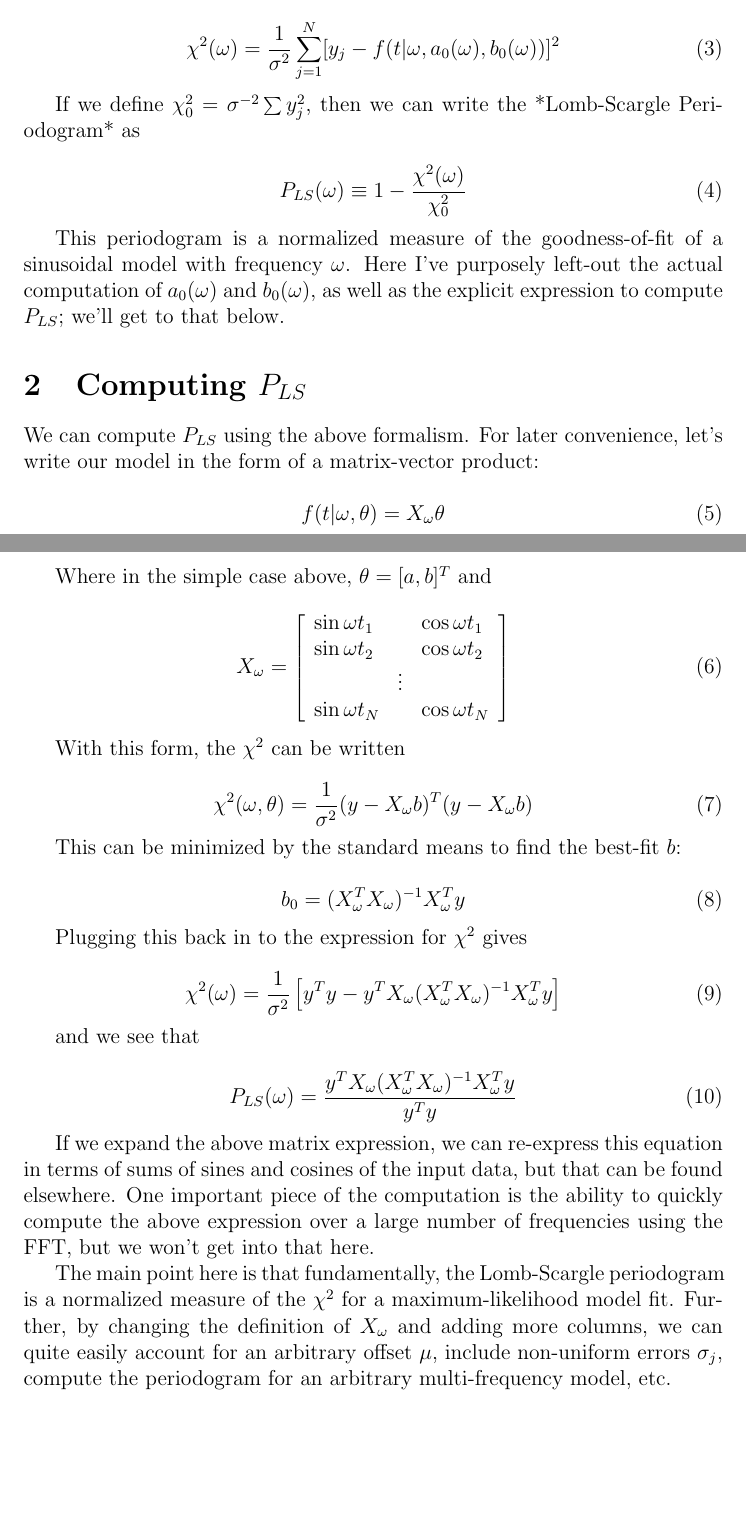
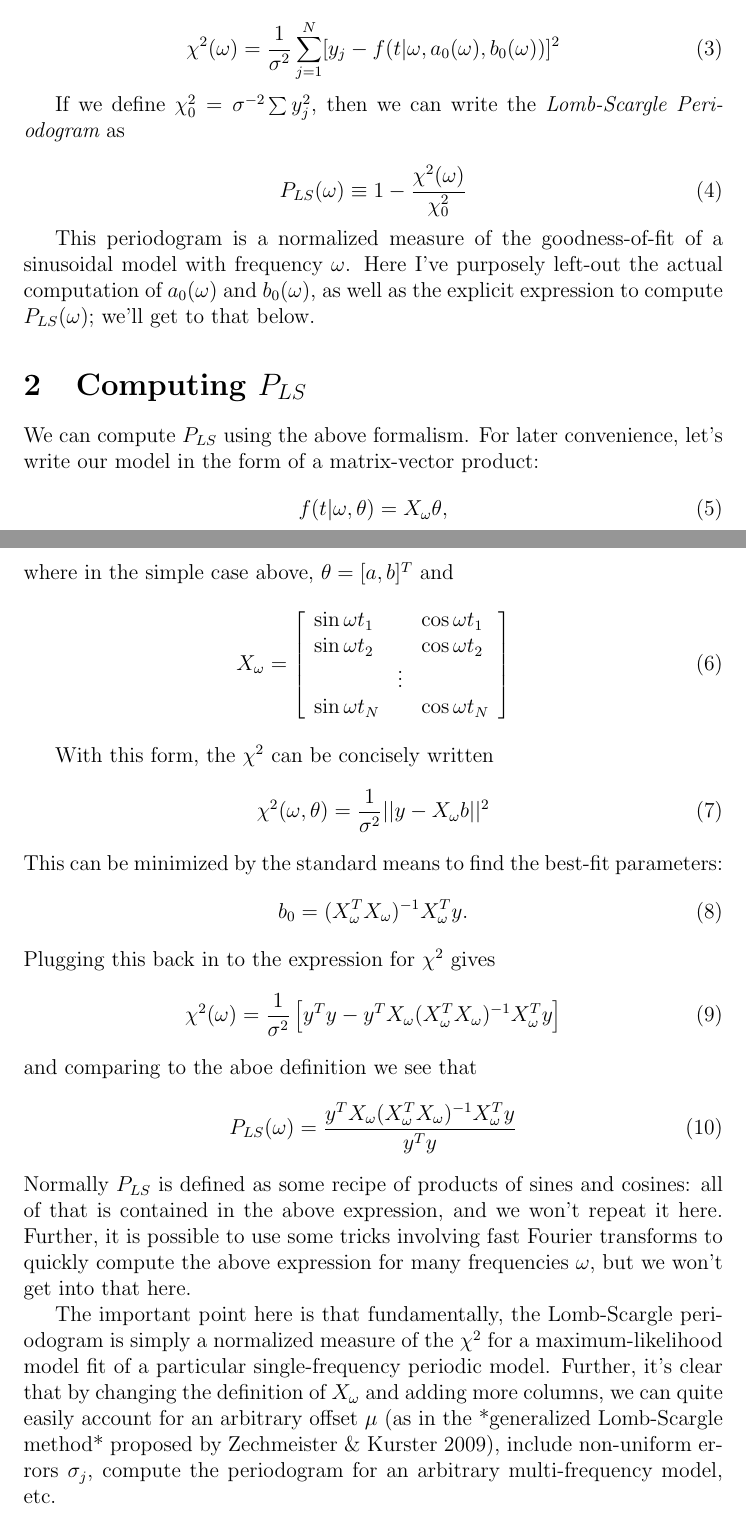
Before and after one commit to jakevdp/BombScargle, a LaTeX document (writeup/BombScargle.tex): two parts of pages 1 and 2 of 3, joined at a grey line, cut so that both start at the same text, the shorter picture padded with empty space. Compiled offline with pdfLaTeX.

Commit message:
update tex

```diff
--- a/writeup/BombScargle.tex
+++ b/writeup/BombScargle.tex
@@ -24,24 +24,21 @@ For any choice of $\omega$, we can find values $[a_0(\omega), b_0(\omega)]$ whic
   \chi^2(\omega) = \frac{1}{\sigma^2}\sum_{j=1}^N[y_j - f(t|\omega, a_0(\omega), b_0(\omega))]^2
 \end{equation}
 
-If we define $\chi_0^2 = \sigma^{-2}\sum y_j^2$, then we can write the *Lomb-Scargle Periodogram* as
+If we define $\chi_0^2 = \sigma^{-2}\sum y_j^2$, then we can write the {\it Lomb-Scargle Periodogram} as
 
 \begin{equation}
   P_{LS}(\omega) \equiv 1 - \frac{\chi^2(\omega)}{\chi_0^2}
 \end{equation}
 
-This periodogram is a normalized measure of the goodness-of-fit of a sinusoidal model with frequency $\omega$. Here I've purposely left-out the actual computation of $a_0(\omega)$ and $b_0(\omega)$, as well as the explicit expression to compute $P_{LS}$; we'll get to that below.
+This periodogram is a normalized measure of the goodness-of-fit of a sinusoidal model with frequency $\omega$. Here I've purposely left-out the actual computation of $a_0(\omega)$ and $b_0(\omega)$, as well as the explicit expression to compute $P_{LS}(\omega)$; we'll get to that below.
 
 \section{Computing $P_{LS}$}
 We can compute $P_{LS}$ using the above formalism.
 For later convenience, let's write our model in the form of a matrix-vector product:
-
 \begin{equation}
-  f(t|\omega, \theta) = X_\omega \theta
+  f(t|\omega, \theta) = X_\omega \theta,
 \end{equation}
-
-Where in the simple case above, $\theta = [a, b]^T$ and
-
+where in the simple case above, $\theta = [a, b]^T$ and
 \begin{equation}
   X_\omega = \left[\begin{array}{lll}
     \sin\omega t_1 && \cos\omega t_1\\
@@ -51,35 +48,27 @@ Where in the simple case above, $\theta = [a, b]^T$ and
   \end{array}\right]
 \end{equation}
 
-With this form, the $\chi^2$ can be written
-
+With this form, the $\chi^2$ can be concisely written
 \begin{equation}
-\chi^2(\omega, \theta) = \frac{1}{\sigma^2}(y - X_\omega b)^T(y - X_\omega b)
+\chi^2(\omega, \theta) = \frac{1}{\sigma^2}||y - X_\omega b||^2
 \end{equation}
-
-This can be minimized by the standard means to find the best-fit $b$:
-
+This can be minimized by the standard means to find the best-fit parameters:
 \begin{equation}
-  b_0 = (X_\omega^TX_\omega)^{-1}X_\omega^Ty
+  b_0 = (X_\omega^TX_\omega)^{-1}X_\omega^Ty.
 \end{equation}
-
 Plugging this back in to the expression for $\chi^2$ gives
-
 \begin{equation}
   \chi^2(\omega) = \frac{1}{\sigma^2}\left[
     y^Ty - y^TX_\omega(X_\omega^TX_\omega)^{-1}X_\omega^Ty
     \right]
 \end{equation}
-
-and we see that
-
+and comparing to the aboe definition we see that
 \begin{equation}
   P_{LS}(\omega) = \frac{y^TX_\omega(X_\omega^TX_\omega)^{-1}X_\omega^Ty}{y^Ty}
 \end{equation}
+Normally $P_{LS}$ is defined as some recipe of products of sines and cosines: all of that is contained in the above expression, and we won't repeat it here. Further, it is possible to use some tricks involving fast Fourier transforms to quickly compute the above expression for many frequencies $\omega$, but we won't get into that here.
 
-If we expand the above matrix expression, we can re-express this equation in terms of sums of sines and cosines of the input data, but that can be found elsewhere. One important piece of the computation is the ability to quickly compute the above expression over a large number of frequencies using the FFT, but we won't get into that here.
-
- The main point here is that fundamentally, the Lomb-Scargle periodogram is a normalized measure of the $\chi^2$ for a maximum-likelihood model fit. Further, by changing the definition of $X_\omega$ and adding more columns, we can quite easily account for an arbitrary offset $\mu$, include non-uniform errors $\sigma_j$, compute the periodogram for an arbitrary multi-frequency model, etc.
+The important point here is that fundamentally, the Lomb-Scargle periodogram is simply a normalized measure of the $\chi^2$ for a maximum-likelihood model fit of a particular single-frequency periodic model. Further, it's clear that by changing the definition of $X_\omega$ and adding more columns, we can quite easily account for an arbitrary offset $\mu$ (as in the *generalized Lomb-Scargle method* proposed by Zechmeister \& Kurster 2009), include non-uniform errors $\sigma_j$, compute the periodogram for an arbitrary multi-frequency model, etc.
 
 \section{Making this Robust}
 A well-known problem with the Lomb-Scargle periodogram is its lack of robustness to outliers: the Gaussian form of the likelihood expression means that if the errors $\sigma_j$ are mis-specified, the outlying point(s) will have an extremely large effect on the final fit. What is required is to replace the above $\chi^2$ computation with a robust model that can account for these errors.
```
